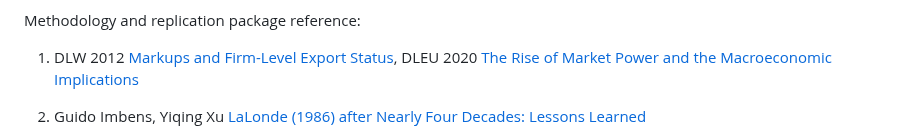
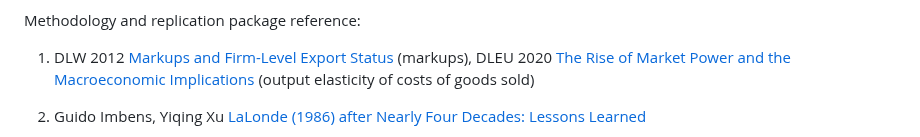
Before and after one commit to marek-chadim/Markups-and-Public-Procurement, a Markdown page: README.md, the part around the change. Rendered like a GitHub page.

```diff
--- a/README.md
+++ b/README.md
@@ -16,7 +16,7 @@ Text stored in repository document MarkupsAndPublicProcurement.pdf
 
 Methodology and replication package reference:
 
-1. DLW 2012 [Markups and Firm-Level Export Status](https://www.aeaweb.org/articles?id=10.1257/aer.102.6.2437), DLEU 2020 [The Rise of Market Power and the Macroeconomic Implications](https://academic.oup.com/qje/article/135/2/561/5714769?login=true)
+1. DLW 2012 [Markups and Firm-Level Export Status](https://www.aeaweb.org/articles?id=10.1257/aer.102.6.2437) (markups), DLEU 2020 [The Rise of Market Power and the Macroeconomic Implications](https://academic.oup.com/qje/article/135/2/561/5714769?login=true) (output elasticity of costs of goods sold)
 
 3. Guido Imbens, Yiqing Xu [LaLonde (1986) after Nearly Four Decades: Lessons Learned](https://arxiv.org/abs/2406.00827)
 
```
